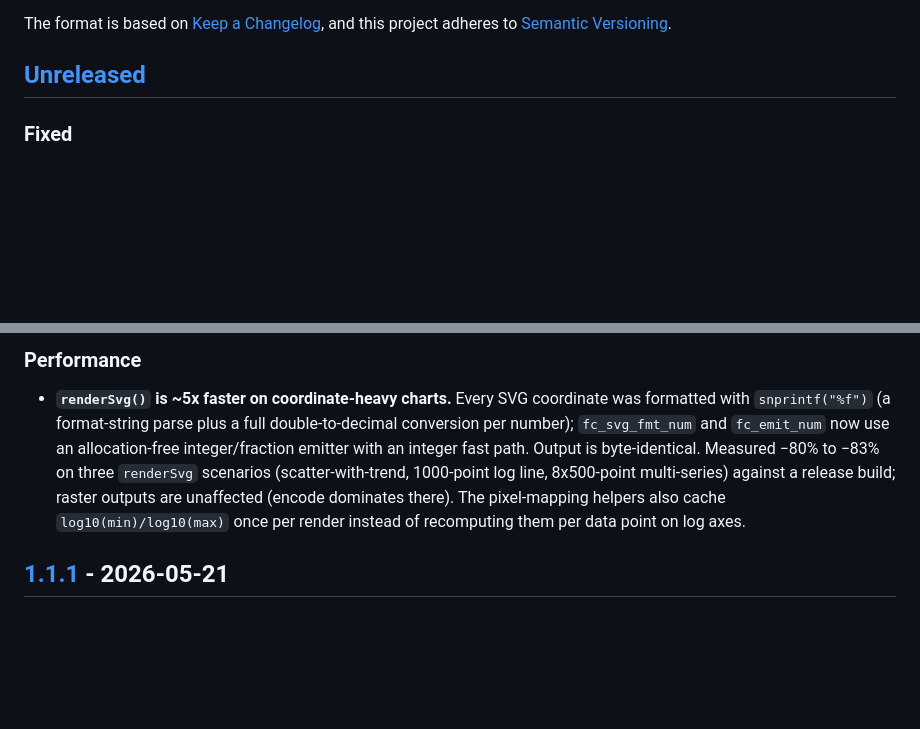
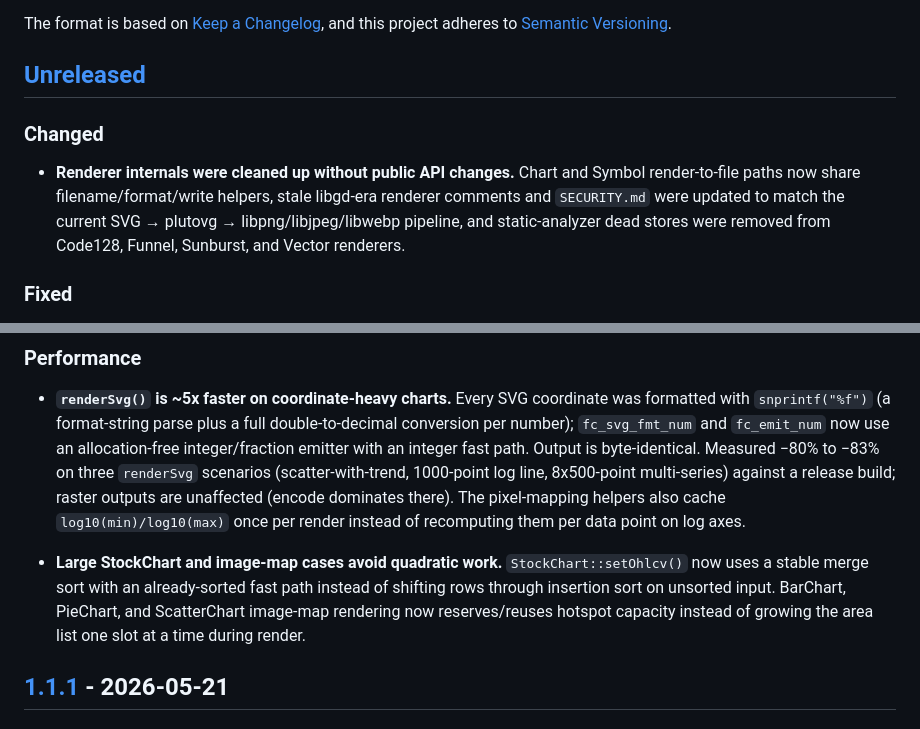
Before and after one commit to iliaal/fastchart, a Markdown page: CHANGELOG.md, 2 parts joined by grey strips. Drawn GitHub-style; blank space fills up the shorter version.

Commit message:
docs: add missing unreleased entries

```diff
--- a/CHANGELOG.md
+++ b/CHANGELOG.md
@@ -6,6 +6,15 @@ The format is based on [Keep a Changelog](https://keepachangelog.com/en/1.1.0/),
 and this project adheres to [Semantic Versioning](https://semver.org/spec/v2.0.0.html).
 
 ## [Unreleased]
+
+### Changed
+
+- **Renderer internals were cleaned up without public API changes.** Chart
+  and Symbol render-to-file paths now share filename/format/write helpers,
+  stale libgd-era renderer comments and `SECURITY.md` were updated to match
+  the current SVG → plutovg → libpng/libjpeg/libwebp pipeline, and
+  static-analyzer dead stores were removed from Code128, Funnel, Sunburst,
+  and Vector renderers.
 
 ### Fixed
 
@@ -92,6 +101,13 @@ and this project adheres to [Semantic Versioning](https://semver.org/spec/v2.0.0
   outputs are unaffected (encode dominates there). The pixel-mapping
   helpers also cache `log10(min)/log10(max)` once per render instead of
   recomputing them per data point on log axes.
+
+- **Large StockChart and image-map cases avoid quadratic work.**
+  `StockChart::setOhlcv()` now uses a stable merge sort with an
+  already-sorted fast path instead of shifting rows through insertion
+  sort on unsorted input. BarChart, PieChart, and ScatterChart image-map
+  rendering now reserves/reuses hotspot capacity instead of growing the
+  area list one slot at a time during render.
 
 ## [1.1.1] - 2026-05-21
 
```
